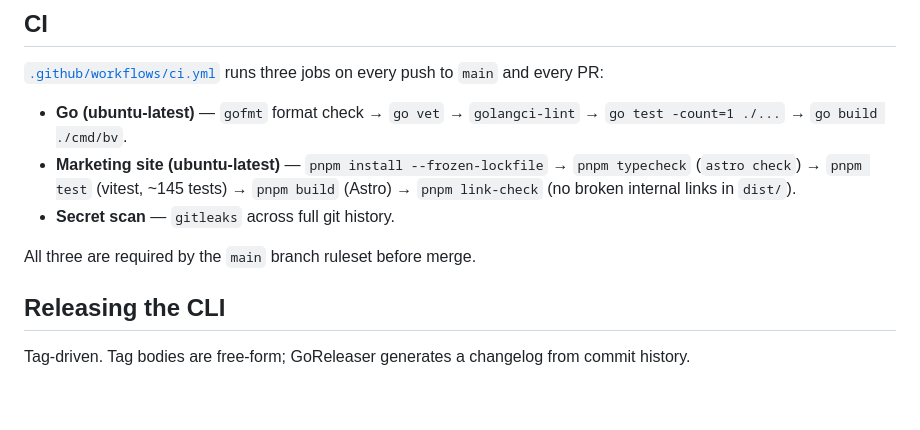
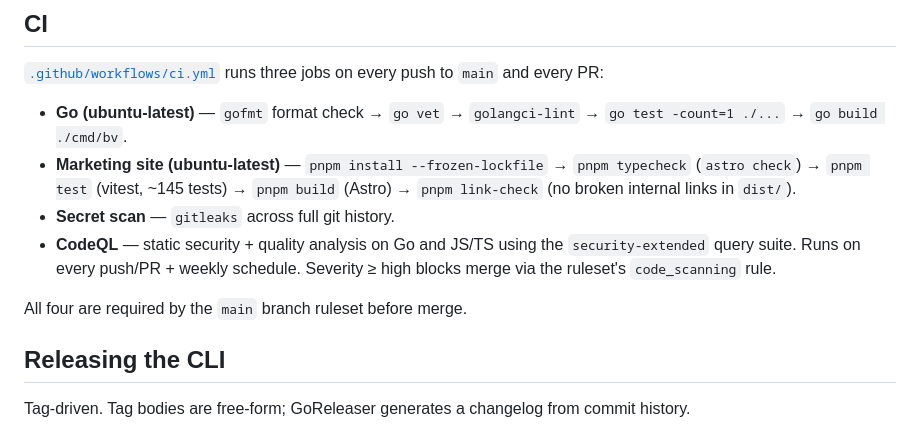
Before and after one commit to htxryan/butverify, a Markdown page: CONTRIBUTING.md, the part around the change. Rendered like a GitHub page; blank space fills up the shorter version.

Commit message:
docs(contributing): mention CodeQL in the CI section (#5)
Now that CodeQL is wired up and the `code_scanning` ruleset rule is
re-added, update CONTRIBUTING.md so contributors know the gate exists
and what queries it runs.

Doubles as a verification that the re-added `code_scanning` rule still
allows clean (non-admin) merges when CodeQL passes — if this PR merges
without --admin, the gate is healthy.

Co-authored-by: Claude Opus 4.7 (1M context) <noreply@anthropic.com>

```diff
--- a/CONTRIBUTING.md
+++ b/CONTRIBUTING.md
@@ -35,8 +35,9 @@ The cross-repo deploy-order runbook (which side ships first when a CLI feature d
 - **Go (ubuntu-latest)** — `gofmt` format check → `go vet` → `golangci-lint` → `go test -count=1 ./...` → `go build ./cmd/bv`.
 - **Marketing site (ubuntu-latest)** — `pnpm install --frozen-lockfile` → `pnpm typecheck` (`astro check`) → `pnpm test` (vitest, ~145 tests) → `pnpm build` (Astro) → `pnpm link-check` (no broken internal links in `dist/`).
 - **Secret scan** — `gitleaks` across full git history.
+- **CodeQL** — static security + quality analysis on Go and JS/TS using the `security-extended` query suite. Runs on every push/PR + weekly schedule. Severity ≥ high blocks merge via the ruleset's `code_scanning` rule.
 
-All three are required by the `main` branch ruleset before merge.
+All four are required by the `main` branch ruleset before merge.
 
 ## Releasing the CLI
 
```
